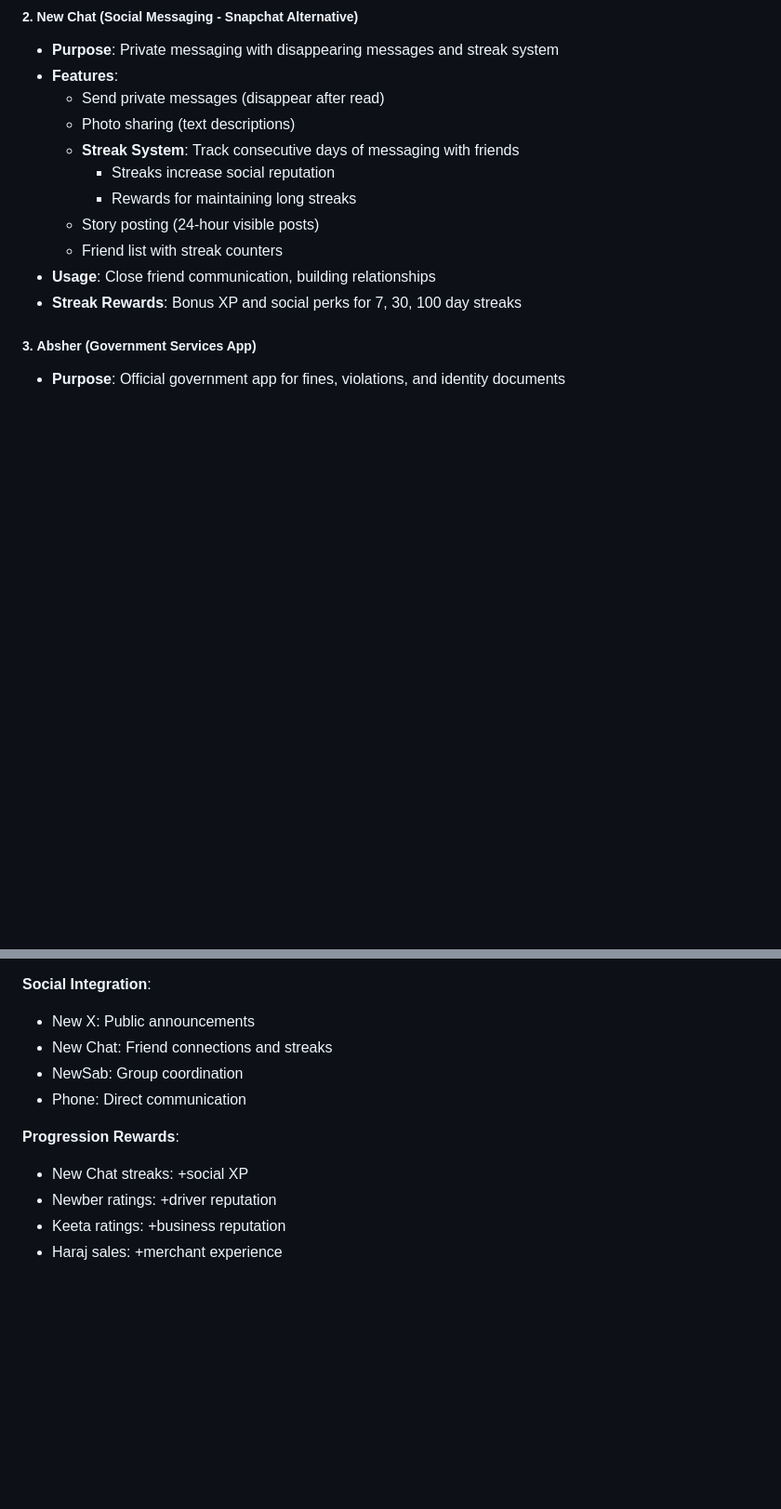
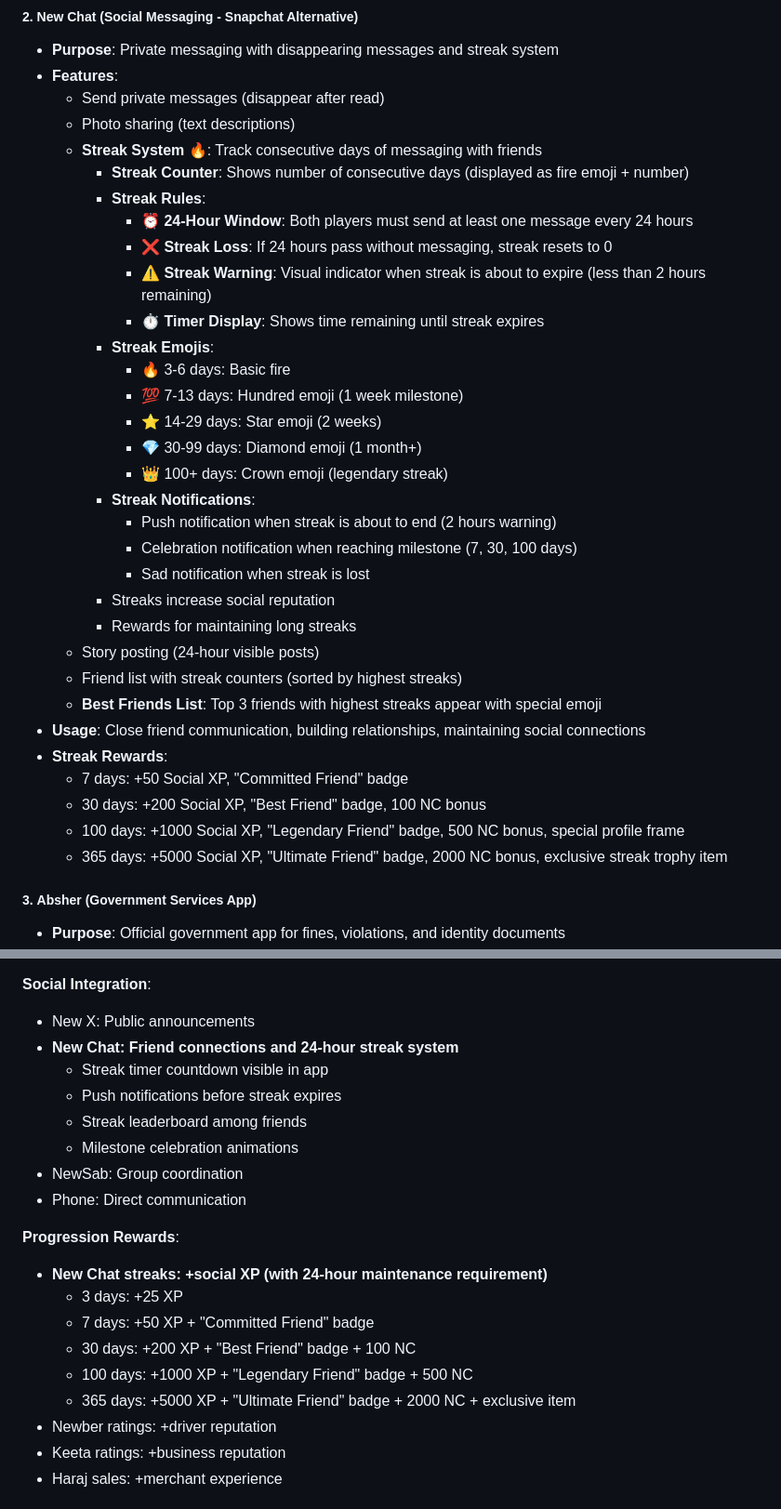
Before and after one commit to uyteytydeydey/acuity-scheduling-unlocked, a Markdown page: FORTNITE_ROLEPLAY_MAP.md, 2 parts joined by grey strips. Shown at 93% size. GitHub-like rendering; blank space fills up the shorter version.

Commit message:
Add 24-hour streak system to NewChat app with automatic reset and warnings
Co-authored-by: uyteytydeydey <184912412+uyteytydeydey@users.noreply.github.com>

```diff
--- a/FORTNITE_ROLEPLAY_MAP.md
+++ b/FORTNITE_ROLEPLAY_MAP.md
@@ -994,13 +994,34 @@ If Governor is unavailable:
 - **Features**:
   - Send private messages (disappear after read)
   - Photo sharing (text descriptions)
-  - **Streak System**: Track consecutive days of messaging with friends
+  - **Streak System** 🔥: Track consecutive days of messaging with friends
+    - **Streak Counter**: Shows number of consecutive days (displayed as fire emoji + number)
+    - **Streak Rules**:
+      - ⏰ **24-Hour Window**: Both players must send at least one message every 24 hours
+      - ❌ **Streak Loss**: If 24 hours pass without messaging, streak resets to 0
+      - ⚠️ **Streak Warning**: Visual indicator when streak is about to expire (less than 2 hours remaining)
+      - ⏱️ **Timer Display**: Shows time remaining until streak expires
+    - **Streak Emojis**:
+      - 🔥 3-6 days: Basic fire
+      - 💯 7-13 days: Hundred emoji (1 week milestone)
+      - ⭐ 14-29 days: Star emoji (2 weeks)
+      - 💎 30-99 days: Diamond emoji (1 month+)
+      - 👑 100+ days: Crown emoji (legendary streak)
+    - **Streak Notifications**:
+      - Push notification when streak is about to end (2 hours warning)
+      - Celebration notification when reaching milestone (7, 30, 100 days)
+      - Sad notification when streak is lost
     - Streaks increase social reputation
     - Rewards for maintaining long streaks
   - Story posting (24-hour visible posts)
-  - Friend list with streak counters
-- **Usage**: Close friend communication, building relationships
-- **Streak Rewards**: Bonus XP and social perks for 7, 30, 100 day streaks
+  - Friend list with streak counters (sorted by highest streaks)
+  - **Best Friends List**: Top 3 friends with highest streaks appear with special emoji
+- **Usage**: Close friend communication, building relationships, maintaining social connections
+- **Streak Rewards**:
+  - 7 days: +50 Social XP, "Committed Friend" badge
+  - 30 days: +200 Social XP, "Best Friend" badge, 100 NC bonus
+  - 100 days: +1000 Social XP, "Legendary Friend" badge, 500 NC bonus, special profile frame
+  - 365 days: +5000 Social XP, "Ultimate Friend" badge, 2000 NC bonus, exclusive streak trophy item
 
 ##### 3. **Absher** (Government Services App)
 - **Purpose**: Official government app for fines, violations, and identity documents
@@ -1241,12 +1267,21 @@ If Governor is unavailable:
 
 **Social Integration**:
 - New X: Public announcements
-- New Chat: Friend connections and streaks
+- **New Chat: Friend connections and 24-hour streak system**
+  - Streak timer countdown visible in app
+  - Push notifications before streak expires
+  - Streak leaderboard among friends
+  - Milestone celebration animations
 - NewSab: Group coordination
 - Phone: Direct communication
 
 **Progression Rewards**:
-- New Chat streaks: +social XP
+- **New Chat streaks: +social XP (with 24-hour maintenance requirement)**
+  - 3 days: +25 XP
+  - 7 days: +50 XP + "Committed Friend" badge
+  - 30 days: +200 XP + "Best Friend" badge + 100 NC
+  - 100 days: +1000 XP + "Legendary Friend" badge + 500 NC
+  - 365 days: +5000 XP + "Ultimate Friend" badge + 2000 NC + exclusive item
 - Newber ratings: +driver reputation
 - Keeta ratings: +business reputation
 - Haraj sales: +merchant experience
```
Also changed, not shown: other parts of FORTNITE_ROLEPLAY_MAP.md (+6 -1 lines).
